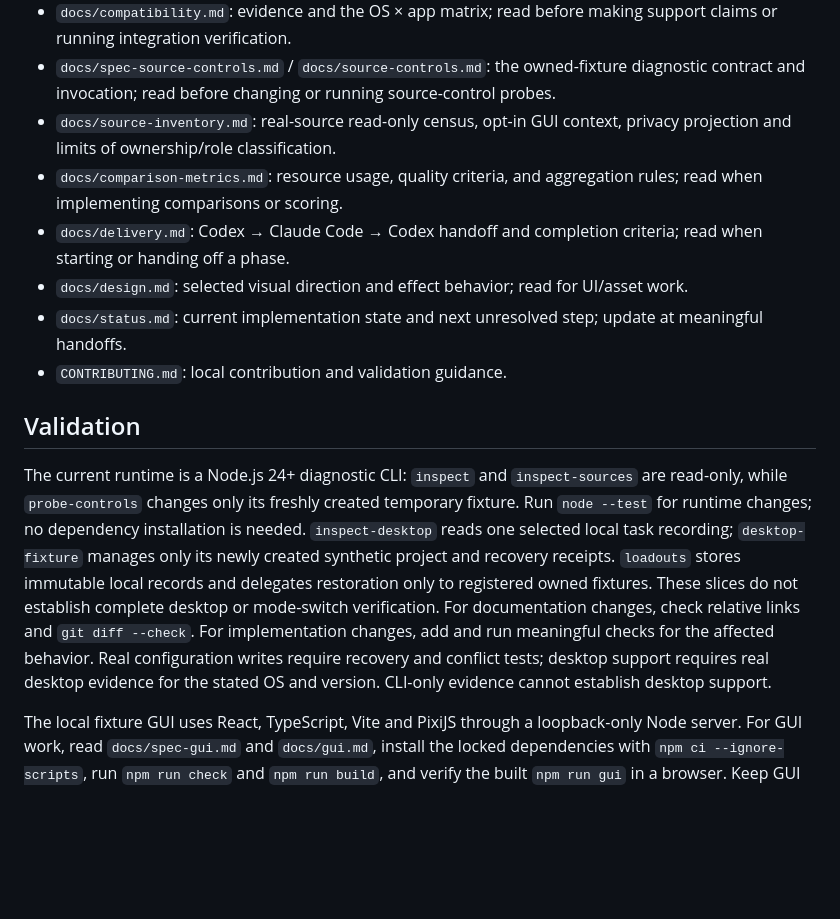
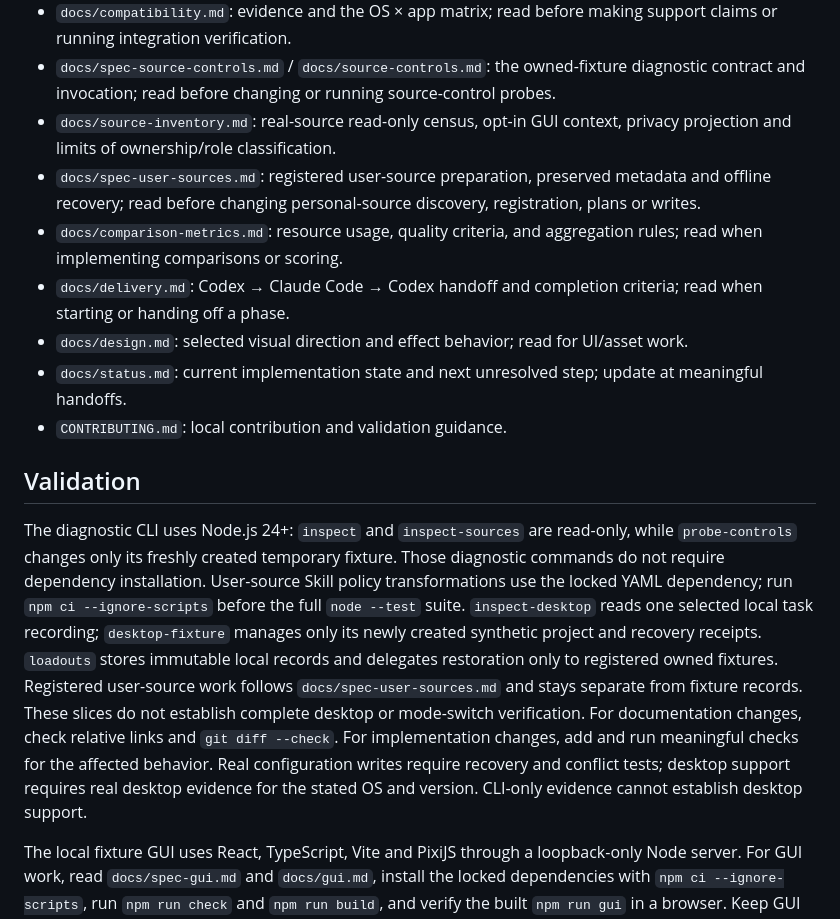
Before and after one commit to NemuKei/unharness, a Markdown page: AGENTS.md, the part around the change. Drawn GitHub-style; blank space fills up the shorter version.

```diff
--- a/AGENTS.md
+++ b/AGENTS.md
@@ -38,6 +38,7 @@ Unharness makes it easy to take off, compare, and save AI harness configurations
 - `docs/compatibility.md`: evidence and the OS × app matrix; read before making support claims or running integration verification.
 - `docs/spec-source-controls.md` / `docs/source-controls.md`: the owned-fixture diagnostic contract and invocation; read before changing or running source-control probes.
 - `docs/source-inventory.md`: real-source read-only census, opt-in GUI context, privacy projection and limits of ownership/role classification.
+- `docs/spec-user-sources.md`: registered user-source preparation, preserved metadata and offline recovery; read before changing personal-source discovery, registration, plans or writes.
 - `docs/comparison-metrics.md`: resource usage, quality criteria, and aggregation rules; read when implementing comparisons or scoring.
 - `docs/delivery.md`: Codex → Claude Code → Codex handoff and completion criteria; read when starting or handing off a phase.
 - `docs/design.md`: selected visual direction and effect behavior; read for UI/asset work.
@@ -46,7 +47,7 @@ Unharness makes it easy to take off, compare, and save AI harness configurations
 
 ## Validation
 
-The current runtime is a Node.js 24+ diagnostic CLI: `inspect` and `inspect-sources` are read-only, while `probe-controls` changes only its freshly created temporary fixture. Run `node --test` for runtime changes; no dependency installation is needed. `inspect-desktop` reads one selected local task recording; `desktop-fixture` manages only its newly created synthetic project and recovery receipts. `loadouts` stores immutable local records and delegates restoration only to registered owned fixtures. These slices do not establish complete desktop or mode-switch verification. For documentation changes, check relative links and `git diff --check`. For implementation changes, add and run meaningful checks for the affected behavior. Real configuration writes require recovery and conflict tests; desktop support requires real desktop evidence for the stated OS and version. CLI-only evidence cannot establish desktop support.
+The diagnostic CLI uses Node.js 24+: `inspect` and `inspect-sources` are read-only, while `probe-controls` changes only its freshly created temporary fixture. Those diagnostic commands do not require dependency installation. User-source Skill policy transformations use the locked YAML dependency; run `npm ci --ignore-scripts` before the full `node --test` suite. `inspect-desktop` reads one selected local task recording; `desktop-fixture` manages only its newly created synthetic project and recovery receipts. `loadouts` stores immutable local records and delegates restoration only to registered owned fixtures. Registered user-source work follows `docs/spec-user-sources.md` and stays separate from fixture records. These slices do not establish complete desktop or mode-switch verification. For documentation changes, check relative links and `git diff --check`. For implementation changes, add and run meaningful checks for the affected behavior. Real configuration writes require recovery and conflict tests; desktop support requires real desktop evidence for the stated OS and version. CLI-only evidence cannot establish desktop support.
 
 The local fixture GUI uses React, TypeScript, Vite and PixiJS through a loopback-only Node server. For GUI work, read `docs/spec-gui.md` and `docs/gui.md`, install the locked dependencies with `npm ci --ignore-scripts`, run `npm run check` and `npm run build`, and verify the built `npm run gui` in a browser. Keep GUI imports out of diagnostic/core modules. The server accepts one explicitly selected owned store/scope; browser requests cannot register arbitrary configuration paths. Keep Host/origin/token checks, duplicate-request behavior, conflict handling and truthful recording-state display covered. Build output and local GUI workspaces are not committed.
 
```
Also changed, not shown: CONTRIBUTING.md (+2 -2 lines), docs/architecture.md (+9 -1 lines).
